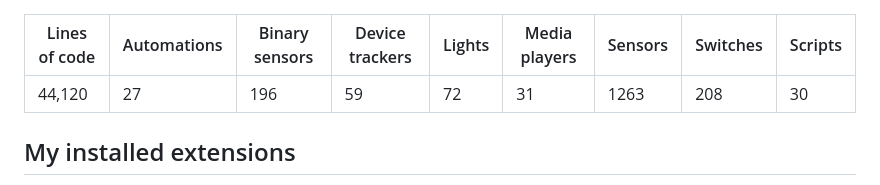
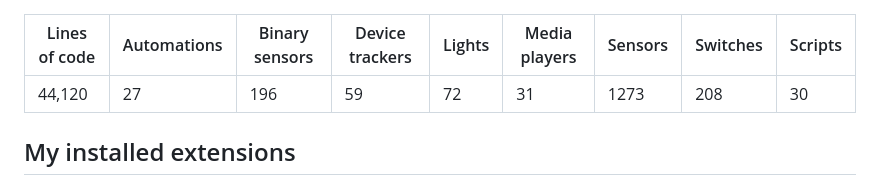
Before and after one commit to ngocjohn/hass-config, a Markdown page: docs/README.md, the part around the change. GitHub-like rendering.

Commit message:
:robot: 22-02-26 | :recycle: Updated 1 file -------- - update: docs/README.md
--------
Automated commit via script

```diff
--- a/docs/README.md
+++ b/docs/README.md
@@ -53,7 +53,7 @@ https://github.com/ngocjohn/hass-config/assets/96962827/acc1a4db-b92e-4ab1-ac9d-
               <td>59</td>
               <td>72</td>
               <td>31</td>
-              <td>1263</td>
+              <td>1273</td>
               <td>208</td>
               <td>30</td>
           </tr>
```
